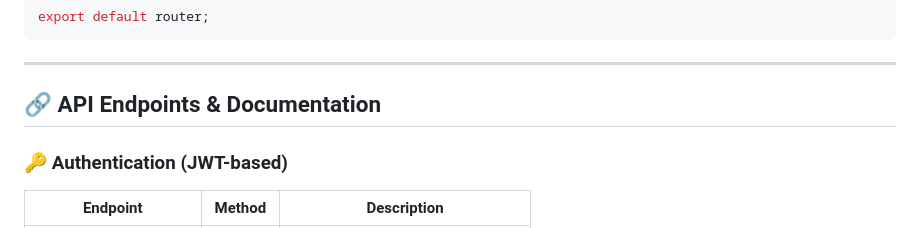
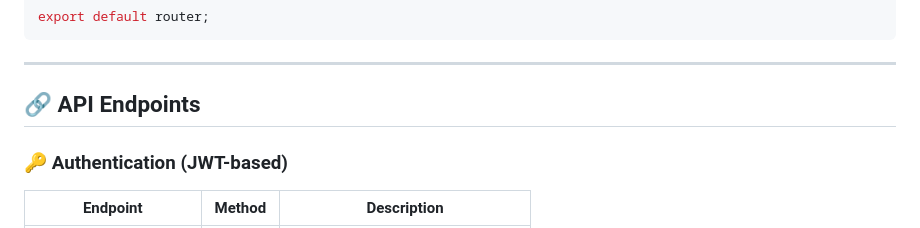
Before and after one commit to sidj01sar26/PawHelp, a Markdown page: README.md, the part around the change. Rendered like a GitHub page.

```diff
--- a/README.md
+++ b/README.md
@@ -127,7 +127,7 @@ export default router;
 
 ---
 
-## 🔗 **API Endpoints & Documentation**
+## 🔗 **API Endpoints**
 
 ### 🔑 **Authentication (JWT-based)**
 
```
